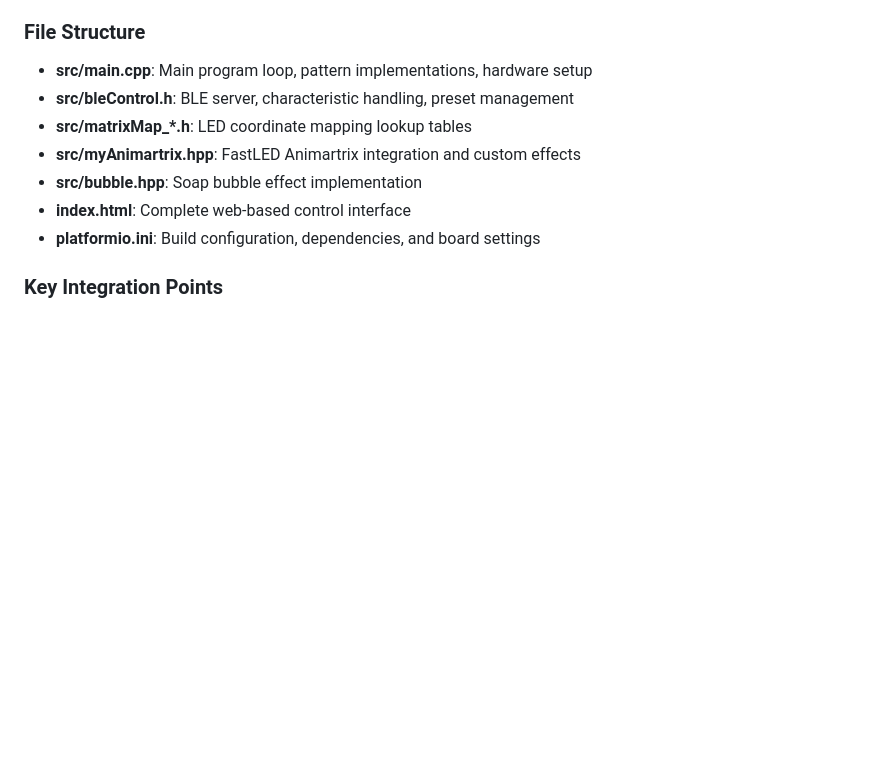
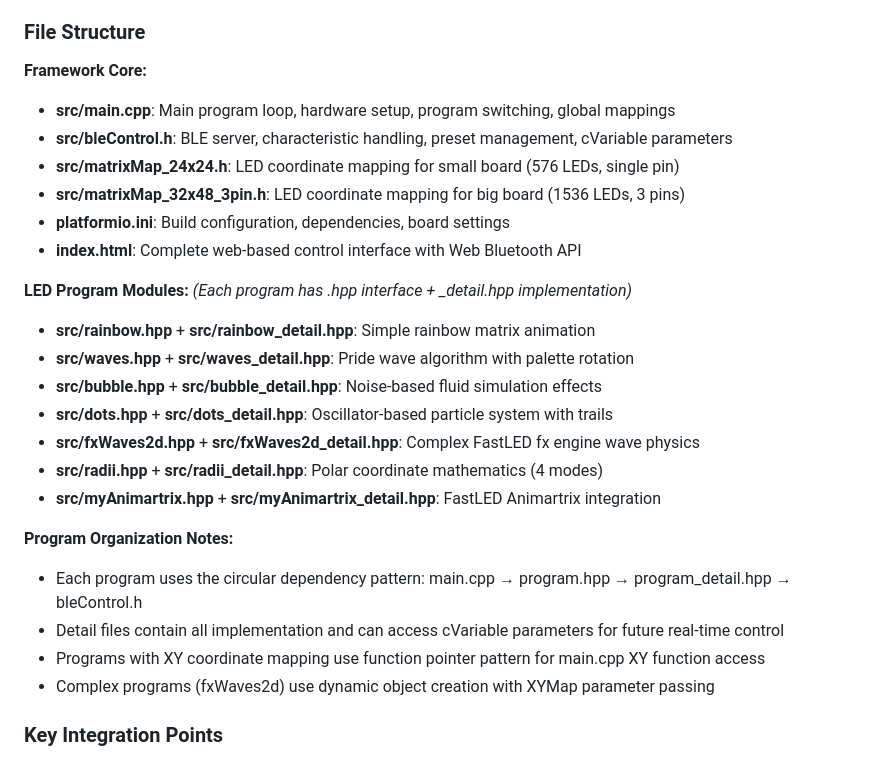
Before and after one commit to 4wheeljive/AuroraPortal, a Markdown page: CLAUDE.md, the part around the change. Rendered like a GitHub page; blank space fills up the shorter version.

Commit message:
update file structure summary

```diff
--- a/CLAUDE.md
+++ b/CLAUDE.md
@@ -58,13 +58,29 @@ AuroraPortal is a FastLED-based LED matrix controller project for ESP32 microcon
 - **Soap bubble**: Noise-based fluid simulation effects
 
 ### File Structure
-- **src/main.cpp**: Main program loop, pattern implementations, hardware setup
-- **src/bleControl.h**: BLE server, characteristic handling, preset management
-- **src/matrixMap_*.h**: LED coordinate mapping lookup tables
-- **src/myAnimartrix.hpp**: FastLED Animartrix integration and custom effects
-- **src/bubble.hpp**: Soap bubble effect implementation
-- **index.html**: Complete web-based control interface
-- **platformio.ini**: Build configuration, dependencies, and board settings
+
+**Framework Core:**
+- **src/main.cpp**: Main program loop, hardware setup, program switching, global mappings
+- **src/bleControl.h**: BLE server, characteristic handling, preset management, cVariable parameters
+- **src/matrixMap_24x24.h**: LED coordinate mapping for small board (576 LEDs, single pin)
+- **src/matrixMap_32x48_3pin.h**: LED coordinate mapping for big board (1536 LEDs, 3 pins)
+- **platformio.ini**: Build configuration, dependencies, board settings
+- **index.html**: Complete web-based control interface with Web Bluetooth API
+
+**LED Program Modules:** *(Each program has .hpp interface + _detail.hpp implementation)*
+- **src/rainbow.hpp** + **src/rainbow_detail.hpp**: Simple rainbow matrix animation
+- **src/waves.hpp** + **src/waves_detail.hpp**: Pride wave algorithm with palette rotation
+- **src/bubble.hpp** + **src/bubble_detail.hpp**: Noise-based fluid simulation effects
+- **src/dots.hpp** + **src/dots_detail.hpp**: Oscillator-based particle system with trails
+- **src/fxWaves2d.hpp** + **src/fxWaves2d_detail.hpp**: Complex FastLED fx engine wave physics
+- **src/radii.hpp** + **src/radii_detail.hpp**: Polar coordinate mathematics (4 modes)
+- **src/myAnimartrix.hpp** + **src/myAnimartrix_detail.hpp**: FastLED Animartrix integration
+
+**Program Organization Notes:**
+- Each program uses the circular dependency pattern: main.cpp → program.hpp → program_detail.hpp → bleControl.h
+- Detail files contain all implementation and can access cVariable parameters for future real-time control
+- Programs with XY coordinate mapping use function pointer pattern for main.cpp XY function access
+- Complex programs (fxWaves2d) use dynamic object creation with XYMap parameter passing
 
 ### Key Integration Points
 - **XY Mapping**: Custom coordinate system connects logical XY to physical LED indices
```
